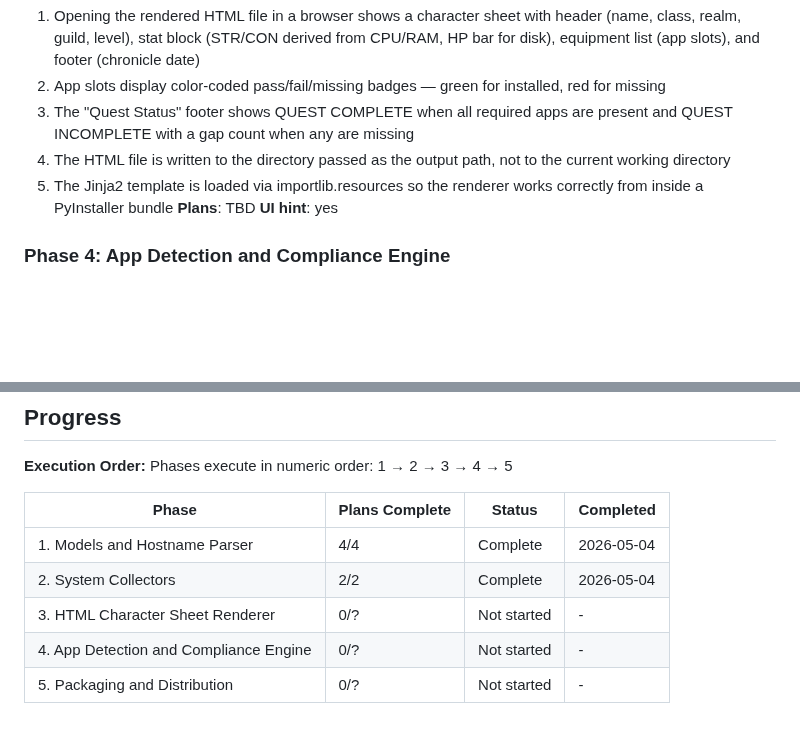
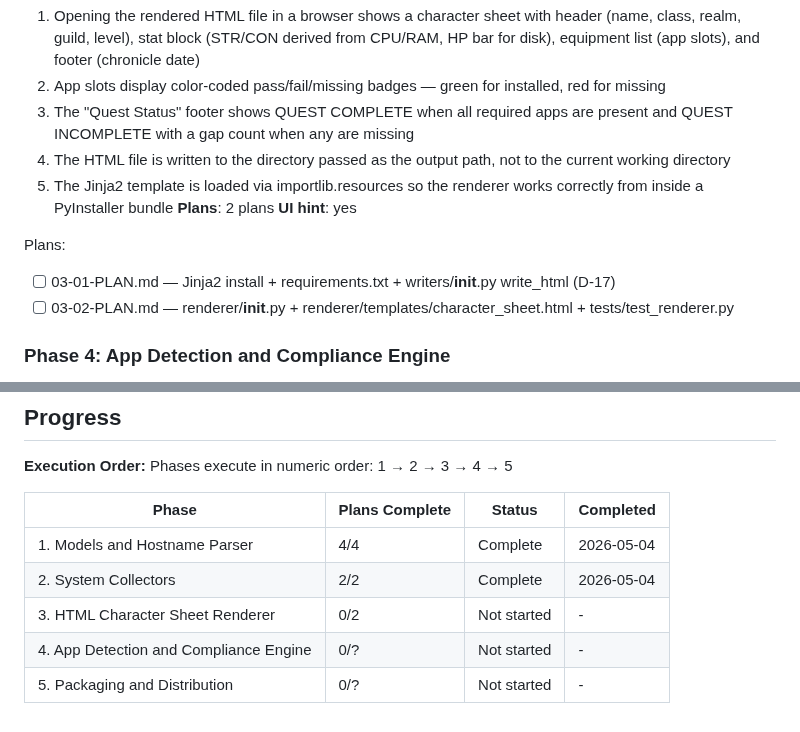
Before and after one commit to justin-rh/status.report, a Markdown page: .planning/ROADMAP.md, 2 parts joined by grey strips. Rendered like a GitHub page; blank space fills up the shorter version.

Commit message:
docs(03): create phase 3 plan — HTML character sheet renderer
2-plan wave structure: plan 01 installs Jinja2 + implements write_html,
plan 02 builds the renderer, Jinja2 template, and full test suite.

Co-Authored-By: Claude Sonnet 4.6 <noreply@anthropic.com>

```diff
--- a/.planning/ROADMAP.md
+++ b/.planning/ROADMAP.md
@@ -63,8 +63,12 @@ Plans:
   3. The "Quest Status" footer shows QUEST COMPLETE when all required apps are present and QUEST INCOMPLETE with a gap count when any are missing
   4. The HTML file is written to the directory passed as the output path, not to the current working directory
   5. The Jinja2 template is loaded via importlib.resources so the renderer works correctly from inside a PyInstaller bundle
-**Plans**: TBD
+**Plans**: 2 plans
 **UI hint**: yes
+
+Plans:
+- [ ] 03-01-PLAN.md — Jinja2 install + requirements.txt + writers/__init__.py write_html (D-17)
+- [ ] 03-02-PLAN.md — renderer/__init__.py + renderer/templates/character_sheet.html + tests/test_renderer.py
 
 ### Phase 4: App Detection and Compliance Engine
 **Goal**: All 7 target applications are detected via registry enumeration across all four Uninstall key paths with filesystem and service fallbacks, and the compliance gap list is populated in the AuditReport
@@ -98,6 +102,6 @@ Phases execute in numeric order: 1 → 2 → 3 → 4 → 5
 |-------|----------------|--------|-----------|
 | 1. Models and Hostname Parser | 4/4 | Complete | 2026-05-04 |
 | 2. System Collectors | 2/2 | Complete | 2026-05-04 |
-| 3. HTML Character Sheet Renderer | 0/? | Not started | - |
+| 3. HTML Character Sheet Renderer | 0/2 | Not started | - |
 | 4. App Detection and Compliance Engine | 0/? | Not started | - |
 | 5. Packaging and Distribution | 0/? | Not started | - |
```
Also changed, not shown: 2 other files.
